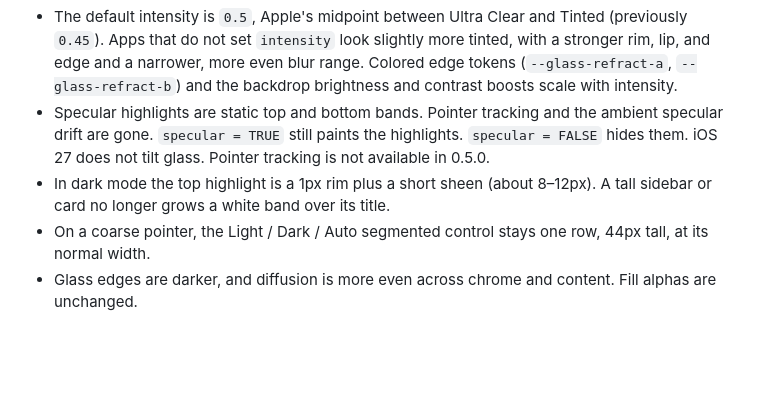
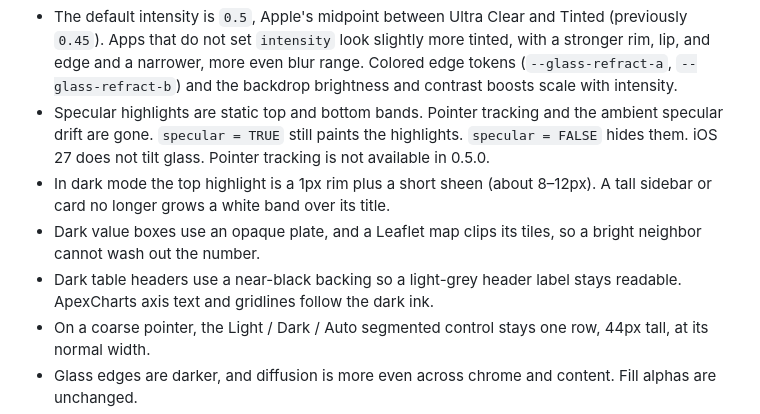
Before and after one commit to ericrayanderson/shinyglass, a Markdown page: NEWS.md, the part around the change. Rendered like a GitHub page; blank space fills up the shorter version.

```diff
--- a/NEWS.md
+++ b/NEWS.md
@@ -44,6 +44,10 @@
   Pointer tracking is not available in 0.5.0.
 * In dark mode the top highlight is a 1px rim plus a short sheen (about
   8–12px). A tall sidebar or card no longer grows a white band over its title.
+* Dark value boxes use an opaque plate, and a Leaflet map clips its tiles,
+  so a bright neighbor cannot wash out the number.
+* Dark table headers use a near-black backing so a light-grey header label
+  stays readable. ApexCharts axis text and gridlines follow the dark ink.
 * On a coarse pointer, the Light / Dark / Auto segmented control stays one
   row, 44px tall, at its normal width.
 * Glass edges are darker, and diffusion is more even across chrome and
```
Also changed, not shown: man/figures/apple-glass-reference-dark.png, man/figures/dreamrs-olympic-medals-dark.png, man/figures/dreamrs-ratp-traffic-dark.png, man/figures/dreamrs-tdb-naissances-dark.png, 7 other files.
